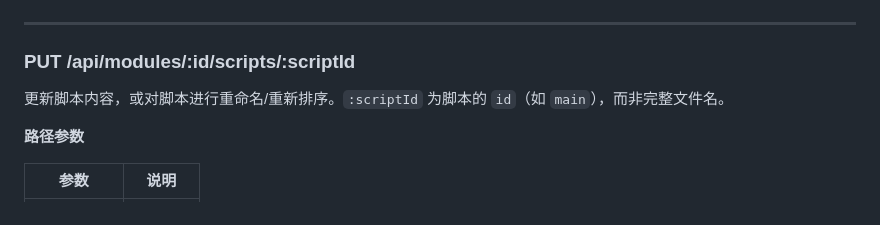
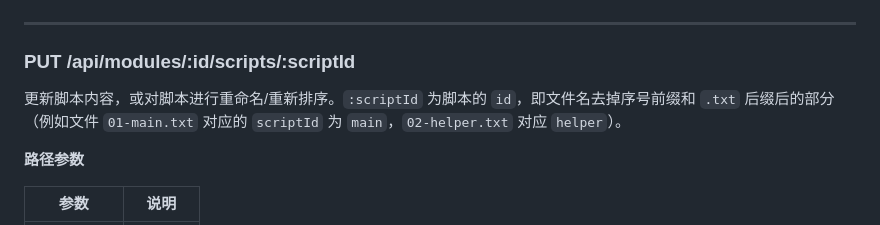
Before and after one commit to LuYifei2011/scratch-modules-gallery, a Markdown page: docs/editor-api.md, the part around the change. GitHub-like rendering.

Commit message:
docs: clarify scriptId mapping from filename in editor-api.md
Agent-Logs-Url: https://github.com/LuYifei2011/scratch-modules-gallery/sessions/57ee9a4d-51ba-4a21-b7bf-04b361f66e2b

Co-authored-by: LuYifei2011 <118034848+LuYifei2011@users.noreply.github.com>

```diff
--- a/docs/editor-api.md
+++ b/docs/editor-api.md
@@ -284,7 +284,7 @@
 
 ### PUT /api/modules/:id/scripts/:scriptId
 
-更新脚本内容，或对脚本进行重命名/重新排序。`:scriptId` 为脚本的 `id`（如 `main`），而非完整文件名。
+更新脚本内容，或对脚本进行重命名/重新排序。`:scriptId` 为脚本的 `id`，即文件名去掉序号前缀和 `.txt` 后缀后的部分（例如文件 `01-main.txt` 对应的 `scriptId` 为 `main`，`02-helper.txt` 对应 `helper`）。
 
 **路径参数**
 
```
